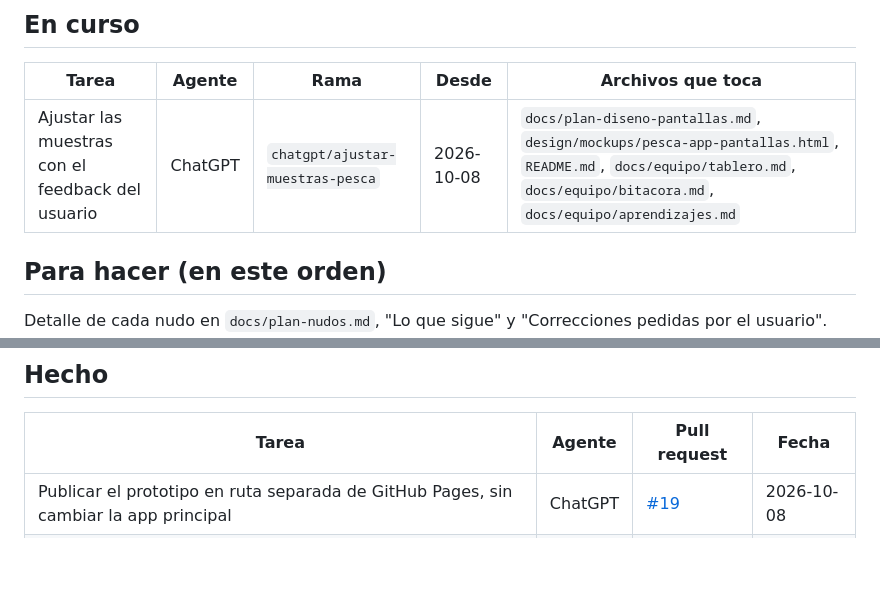
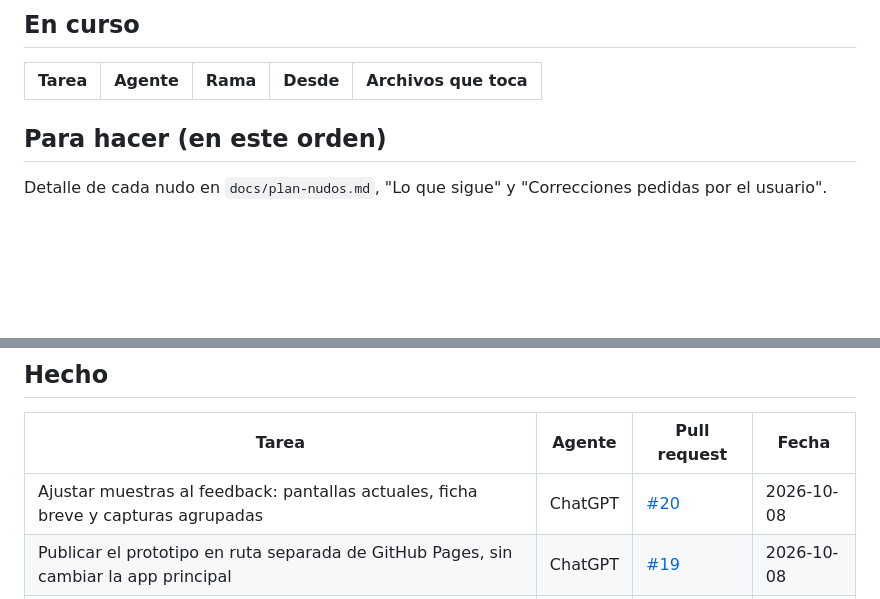
Before and after one commit to SegundoAymo/Pesca-App, a Markdown page: docs/equipo/tablero.md, 2 parts joined by grey strips. GitHub-like rendering; blank space fills up the shorter version.

Commit message:
Cerrar tarea de ajuste de muestras

```diff
--- a/docs/equipo/tablero.md
+++ b/docs/equipo/tablero.md
@@ -11,7 +11,6 @@ Quién hace qué. Lo leen y lo escriben los dos agentes (Claude y ChatGPT). Regl
 
 | Tarea | Agente | Rama | Desde | Archivos que toca |
 |---|---|---|---|---|
-| Ajustar las muestras con el feedback del usuario | ChatGPT | `chatgpt/ajustar-muestras-pesca` | 2026-10-08 | `docs/plan-diseno-pantallas.md`, `design/mockups/pesca-app-pantallas.html`, `README.md`, `docs/equipo/tablero.md`, `docs/equipo/bitacora.md`, `docs/equipo/aprendizajes.md` |
 
 
 ## Para hacer (en este orden)
@@ -43,6 +42,7 @@ Detalle de cada nudo en `docs/plan-nudos.md`, "Lo que sigue" y "Correcciones ped
 
 | Tarea | Agente | Pull request | Fecha |
 |---|---|---|---|
+| Ajustar muestras al feedback: pantallas actuales, ficha breve y capturas agrupadas | ChatGPT | [#20](https://github.com/SegundoAymo/Pesca-App/pull/20) | 2026-10-08 |
 | Publicar el prototipo en ruta separada de GitHub Pages, sin cambiar la app principal | ChatGPT | [#19](https://github.com/SegundoAymo/Pesca-App/pull/19) | 2026-10-08 |
 | Muestras navegables de 14 pantallas y estados, con datos y navegación documentados | ChatGPT | [#18](https://github.com/SegundoAymo/Pesca-App/pull/18) | 2026-10-08 |
 | Coordinación Claude + ChatGPT (este tablero, bitácora, aprendizajes, herramientas, fuentes) | Claude | ver bitácora | 2026-10-07 |
```
